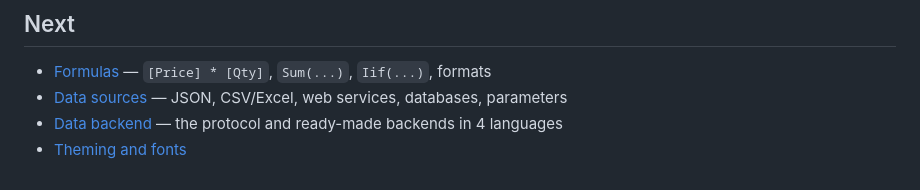
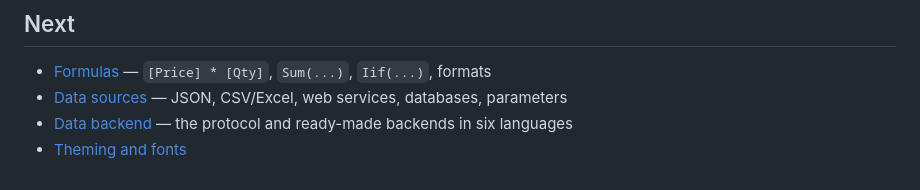
Before and after one commit to emrecirik/we-report, a Markdown page: docs/getting-started.md, the part around the change. Drawn GitHub-style.

Commit message:
Docs: six backend languages

```diff
--- a/docs/getting-started.md
+++ b/docs/getting-started.md
@@ -135,5 +135,5 @@ produce the same pages. `reportTable` + `writeXlsx` (or `writeCsv`) produce a sp
 
 - [Formulas](expressions.md) — `[Price] * [Qty]`, `Sum(...)`, `Iif(...)`, formats
 - [Data sources](data-sources.md) — JSON, CSV/Excel, web services, databases, parameters
-- [Data backend](backend.md) — the protocol and ready-made backends in 4 languages
+- [Data backend](backend.md) — the protocol and ready-made backends in six languages
 - [Theming and fonts](theming.md)
```
